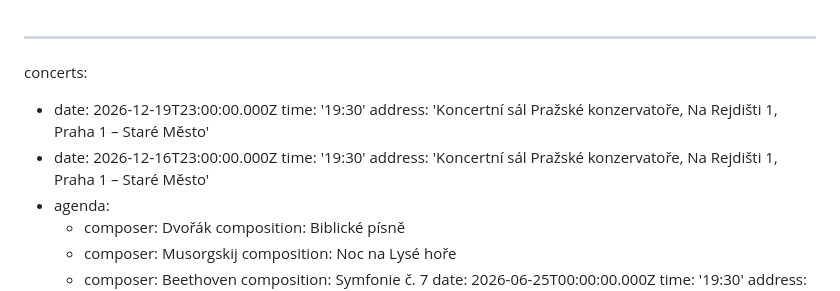
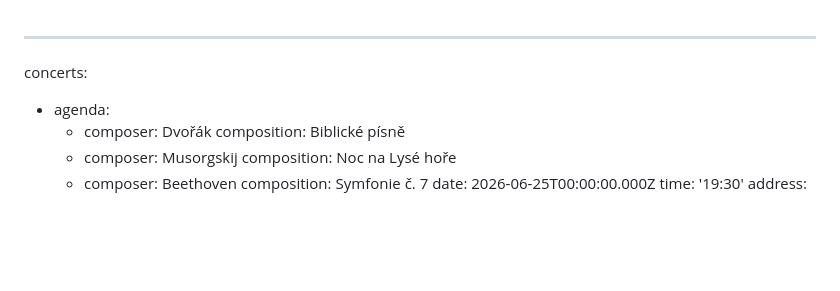
Before and after one commit to Mystypix/sop8, a Markdown page: content/concerts/concerts.md, the part around the change. GitHub-like rendering; blank space fills up the shorter version.

Commit message:
TinaCMS content update
Co-authored-by: Natalie Smaginova <smaginartor@gmail.com>

```diff
--- a/content/concerts/concerts.md
+++ b/content/concerts/concerts.md
@@ -1,11 +1,5 @@
 ---
 concerts:
-  - date: 2026-12-19T23:00:00.000Z
-    time: '19:30'
-    address: 'Koncertní sál Pražské konzervatoře, Na Rejdišti 1, Praha 1 – Staré Město'
-  - date: 2026-12-16T23:00:00.000Z
-    time: '19:30'
-    address: 'Koncertní sál Pražské konzervatoře, Na Rejdišti 1, Praha 1 – Staré Město'
   - agenda:
       - composer: Dvořák
         composition: Biblické písně
```
